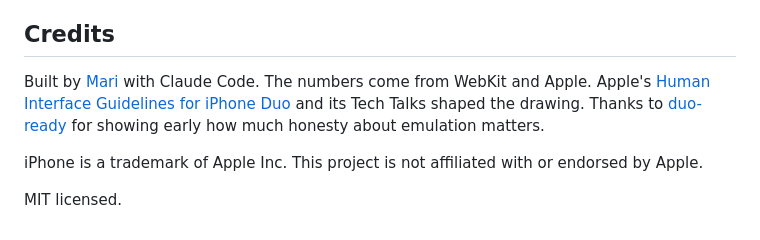
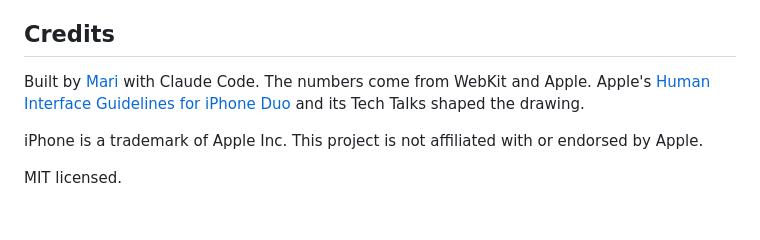
Before and after one commit to Marigameo/iphone-duo-playground, a Markdown page: README.md, the part around the change. Drawn GitHub-style.

Commit message:
Drop the duo-ready credit
The repo is no longer public, so the credits name only open-source work.

Co-Authored-By: Claude Opus 5.5 <noreply@anthropic.com>

```diff
--- a/README.md
+++ b/README.md
@@ -65,7 +65,7 @@ The [fit-iphone-duo skill](https://github.com/marigameo/skills) takes a site fro
 
 ## Credits
 
-Built by [Mari](https://mariappan.netlify.app) with Claude Code. The numbers come from WebKit and Apple. Apple's [Human Interface Guidelines for iPhone Duo](https://developer.apple.com/design/human-interface-guidelines/designing-for-iphone-duo) and its Tech Talks shaped the drawing. Thanks to [duo-ready](https://github.com/gurovdigital/duo-ready) for showing early how much honesty about emulation matters.
+Built by [Mari](https://mariappan.netlify.app) with Claude Code. The numbers come from WebKit and Apple. Apple's [Human Interface Guidelines for iPhone Duo](https://developer.apple.com/design/human-interface-guidelines/designing-for-iphone-duo) and its Tech Talks shaped the drawing.
 
 iPhone is a trademark of Apple Inc. This project is not affiliated with or endorsed by Apple.
 
```
